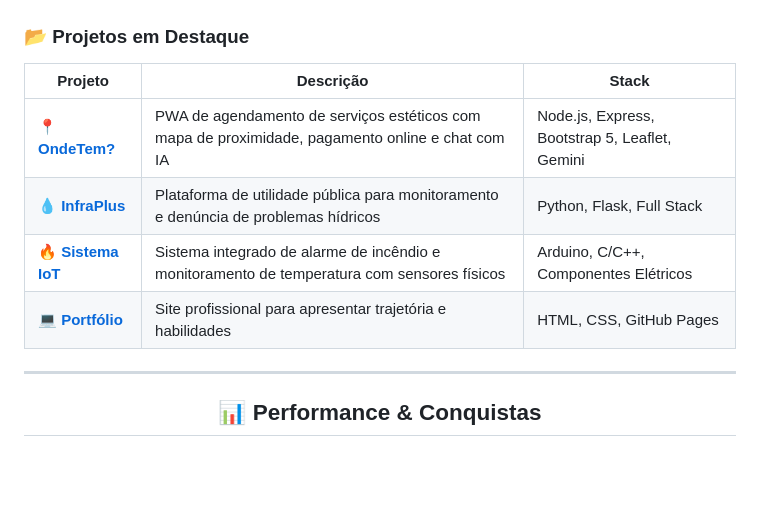
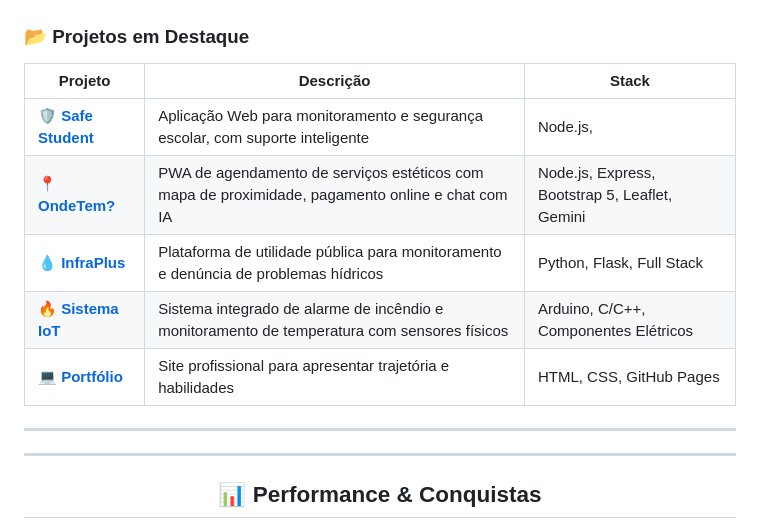
Before and after one commit to richaferreira/richaferreira, a Markdown page: README.md, the part around the change. Drawn GitHub-style; blank space fills up the shorter version.

Commit message:
Update README with new featured projects
Added new highlighted projects with descriptions and tech stacks.

```diff
--- a/README.md
+++ b/README.md
@@ -79,11 +79,13 @@ Trago mais de 7 anos de experiência prática em **infraestrutura, redes, hardwa
 
 | Projeto | Descrição | Stack |
 |---------|-----------|-------|
+| 🛡️ **[Safe Student](https://github.com/richaferreira/Safe_Student)** | Aplicação Web para monitoramento e segurança escolar, com suporte inteligente | Node.js, |
 | 📍 **[OndeTem?](https://github.com/richaferreira/ondetem)** | PWA de agendamento de serviços estéticos com mapa de proximidade, pagamento online e chat com IA | Node.js, Express, Bootstrap 5, Leaflet, Gemini |
 | 💧 **[InfraPlus](https://github.com/richaferreira/Projeto_Infraplus_V1)** | Plataforma de utilidade pública para monitoramento e denúncia de problemas hídricos | Python, Flask, Full Stack |
 | 🔥 **[Sistema IoT](https://github.com/richaferreira/Projeto_IoT)** | Sistema integrado de alarme de incêndio e monitoramento de temperatura com sensores físicos | Arduino, C/C++, Componentes Elétricos |
 | 💻 **[Portfólio](https://github.com/richaferreira/richaferreira.github.io)** | Site profissional para apresentar trajetória e habilidades | HTML, CSS, GitHub Pages |
 
+---
 ---
 
 <h2 align="center">📊 Performance & Conquistas</h2>
```
